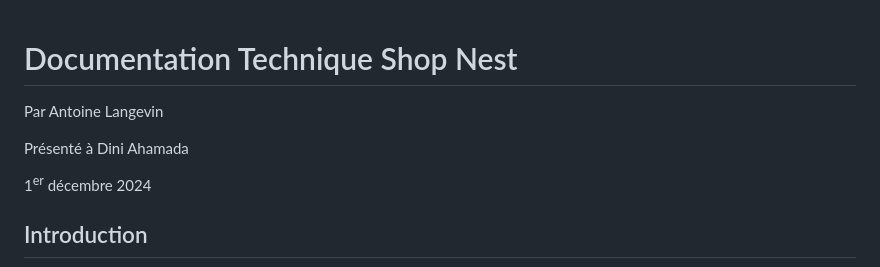
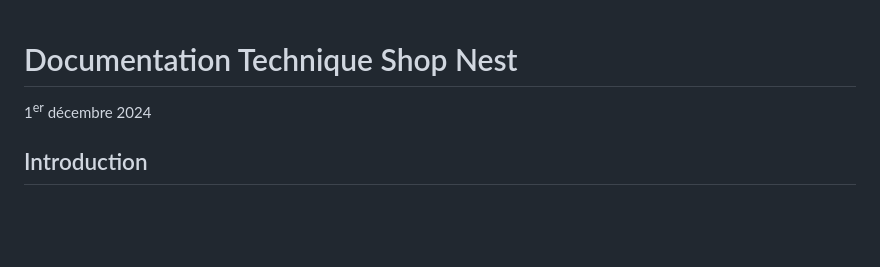
Before and after one commit to CupidonSauce173/shopnest, a Markdown page: README.md, the part around the change. Rendered like a GitHub page; blank space fills up the shorter version.

```diff
--- a/README.md
+++ b/README.md
@@ -1,9 +1,4 @@
 # Documentation Technique Shop Nest
-
-Par Antoine Langevin
-
-Présenté à Dini Ahamada
-
 1<sup>er</sup> décembre 2024
 
 ## Introduction
```
